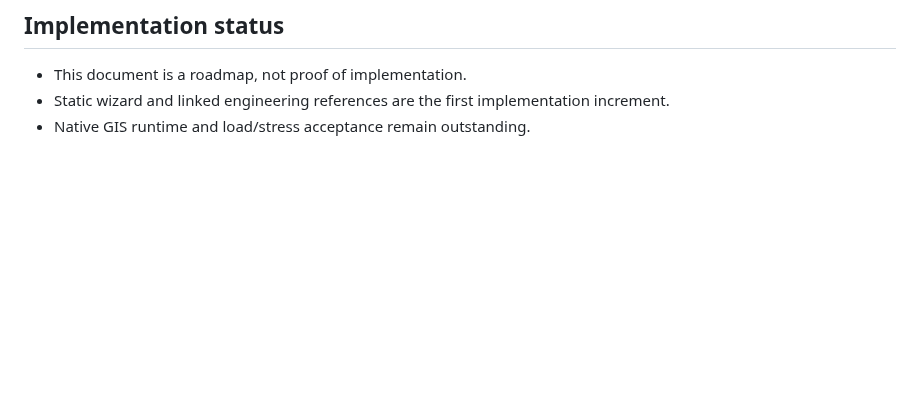
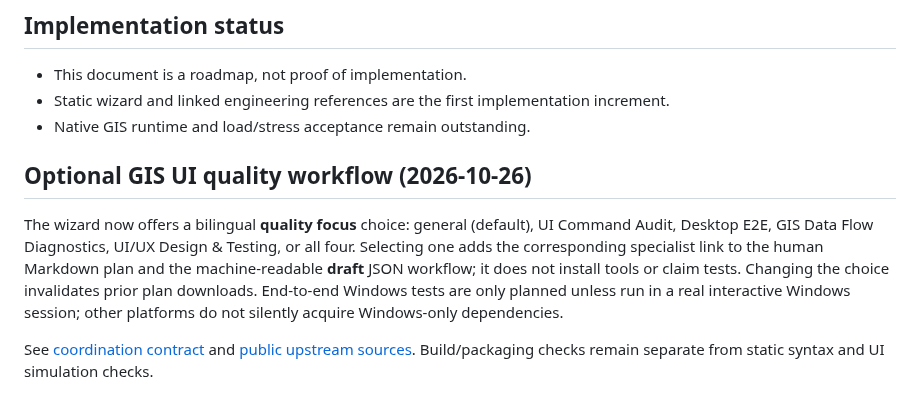
Before and after one commit to ahmadibrahim4geo/GIS-Development-Skills, a Markdown page: docs/PROJECT_WIZARD_PLAN.md, the part around the change. Drawn GitHub-style; blank space fills up the shorter version.

Commit message:
Connect four GIS UI quality skills to bilingual guides, examples, manifest and changelog

```diff
--- a/docs/PROJECT_WIZARD_PLAN.md
+++ b/docs/PROJECT_WIZARD_PLAN.md
@@ -38,3 +38,9 @@
 - This document is a roadmap, not proof of implementation.
 - Static wizard and linked engineering references are the first implementation increment.
 - Native GIS runtime and load/stress acceptance remain outstanding.
+
+## Optional GIS UI quality workflow (2026-10-26)
+
+The wizard now offers a bilingual **quality focus** choice: general (default), UI Command Audit, Desktop E2E, GIS Data Flow Diagnostics, UI/UX Design & Testing, or all four. Selecting one adds the corresponding specialist link to the human Markdown plan and the machine-readable **draft** JSON workflow; it does not install tools or claim tests. Changing the choice invalidates prior plan downloads. End-to-end Windows tests are only planned unless run in a real interactive Windows session; other platforms do not silently acquire Windows-only dependencies.
+
+See [coordination contract](../references/gis-ui-quality-coordination.md) and [public upstream sources](../references/gis-ui-quality-upstream-sources.md). Build/packaging checks remain separate from static syntax and UI simulation checks.
```
